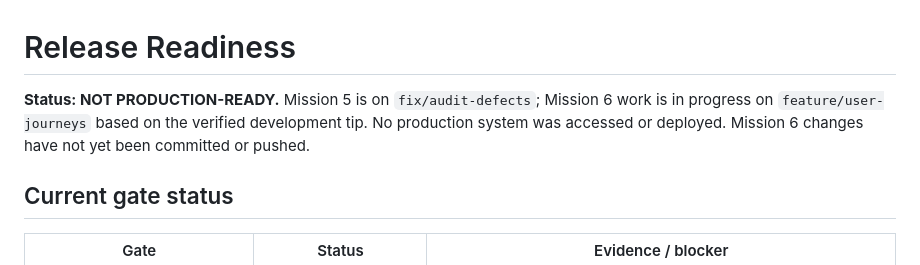
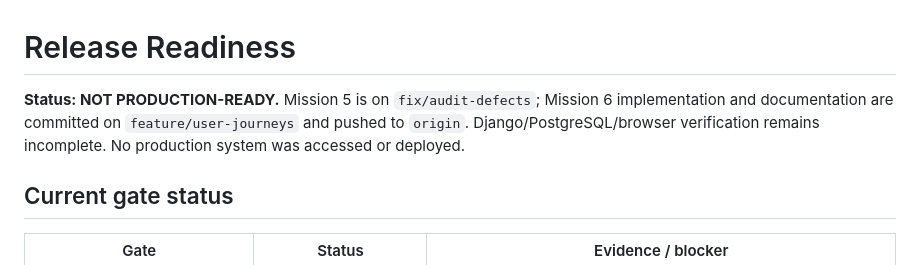
Before and after one commit to malocollective5core18-hue/mega_map, a Markdown page: RELEASE/READINESS.md, the part around the change. Drawn GitHub-style.

```diff
--- a/RELEASE/READINESS.md
+++ b/RELEASE/READINESS.md
@@ -1,6 +1,6 @@
 # Release Readiness
 
-**Status: NOT PRODUCTION-READY.** Mission 5 is on `fix/audit-defects`; Mission 6 work is in progress on `feature/user-journeys` based on the verified development tip. No production system was accessed or deployed. Mission 6 changes have not yet been committed or pushed.
+**Status: NOT PRODUCTION-READY.** Mission 5 is on `fix/audit-defects`; Mission 6 implementation and documentation are committed on `feature/user-journeys` and pushed to `origin`. Django/PostgreSQL/browser verification remains incomplete. No production system was accessed or deployed.
 
 ## Current gate status
 
```
Also changed, not shown: RELEASE/JOURNEY-REPORT.md (+1 -0 lines), TEST-REPORT.md (+2 -0 lines).
